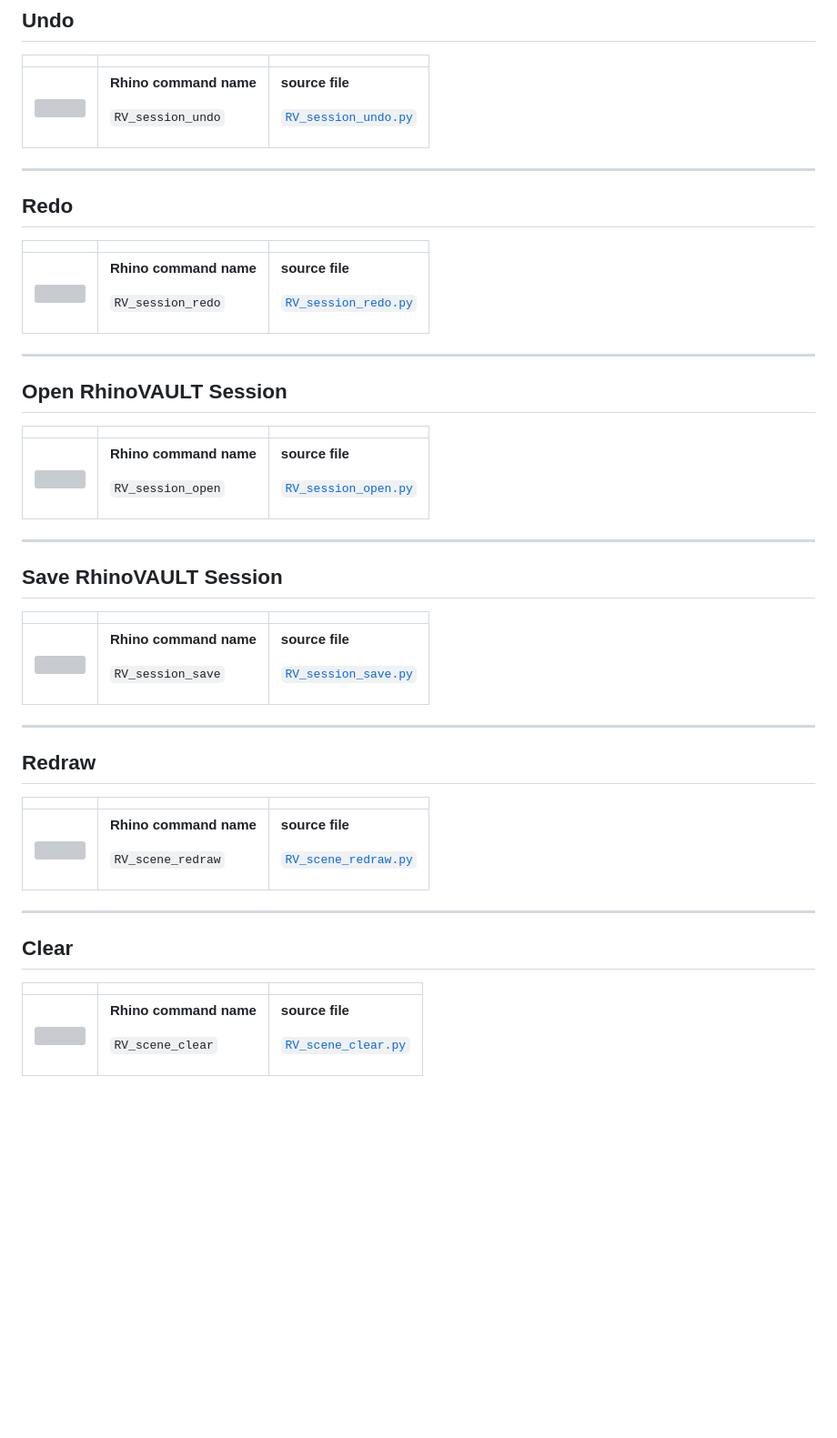
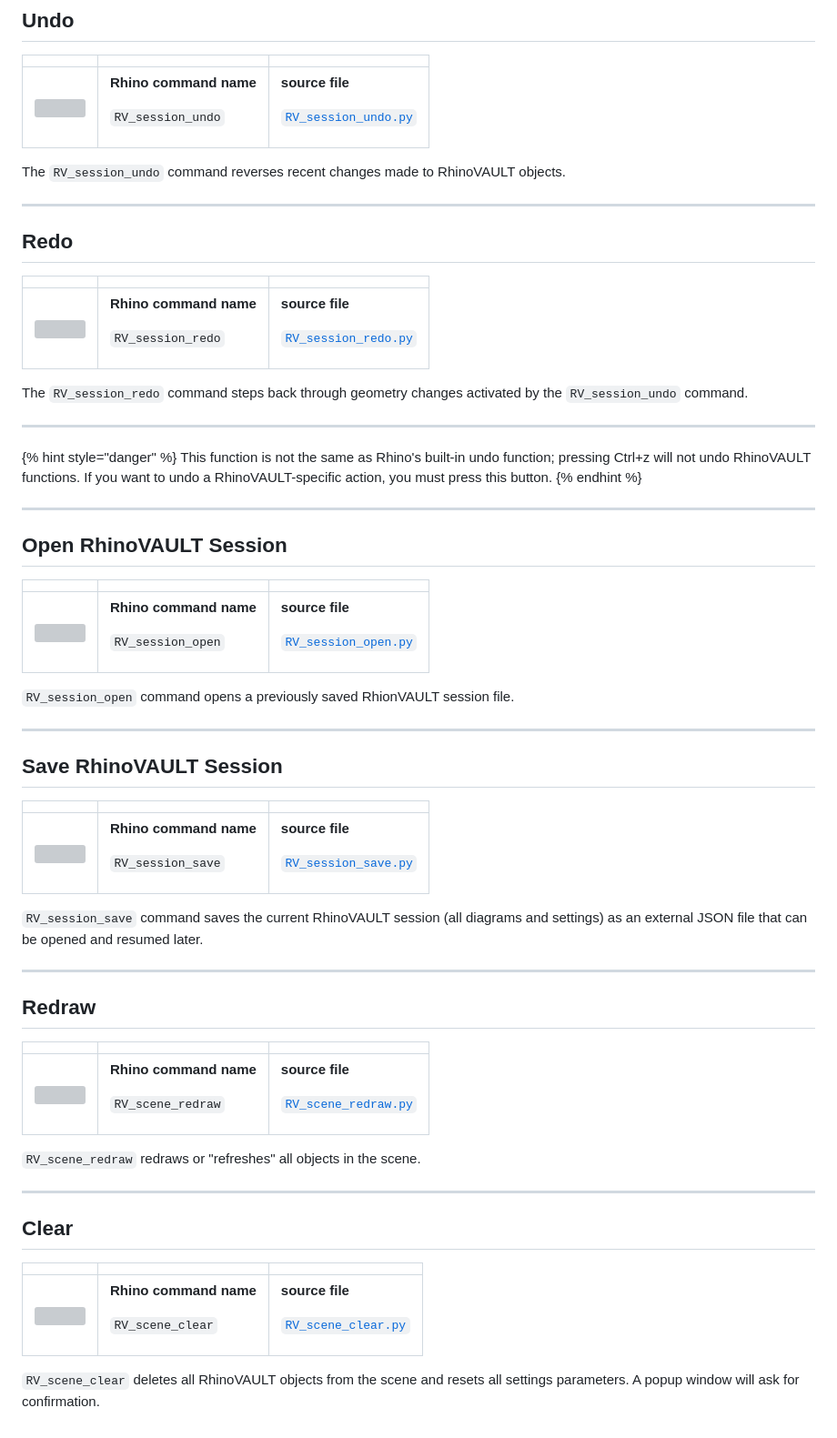
Before and after one commit to BlockResearchGroup/compas-RV, a Markdown page: gitbook/manual/9.-utilities.md, the part around the change. Shown at 91% size. Drawn GitHub-style; blank space fills up the shorter version; grey boxes are pictures that could not be loaded.

Commit message:
GITBOOK-48: utility function descriptions

```diff
--- a/gitbook/manual/9.-utilities.md
+++ b/gitbook/manual/9.-utilities.md
@@ -6,11 +6,7 @@
 | ---------------------------------------------------------------------- | ----------------------------------------------------------------------------- | ----------------------------------------------------------------------------------------------------------------------- |
 | <img src="../.gitbook/assets/RV_undo.svg" alt="" data-size="original"> | <p><strong>Rhino command name</strong></p><p><code>RV_session_undo</code></p> | <p><strong>source file</strong></p><p><a href="../../plugin/RV_session_undo.py"><code>RV_session_undo.py</code></a></p> |
 
-
-
-
-
-
+The `RV_session_undo` command reverses recent changes made to RhinoVAULT objects.
 
 ***
 
@@ -20,11 +16,13 @@
 | ---------------------------------------------------------------------- | ----------------------------------------------------------------------------- | ----------------------------------------------------------------------------------------------------------------------- |
 | <img src="../.gitbook/assets/RV_redo.svg" alt="" data-size="original"> | <p><strong>Rhino command name</strong></p><p><code>RV_session_redo</code></p> | <p><strong>source file</strong></p><p><a href="../../plugin/RV_session_redo.py"><code>RV_session_redo.py</code></a></p> |
 
+The `RV_session_redo` command steps back through geometry changes activated by the `RV_session_undo` command.
 
+***
 
-
-
-
+{% hint style="danger" %}
+This function is not the same as Rhino's built-in undo function; pressing Ctrl+z will not undo RhinoVAULT functions. If you want to undo a RhinoVAULT-specific action, you must press this button. &#x20;
+{% endhint %}
 
 ***
 
@@ -34,11 +32,7 @@
 | ---------------------------------------------------------------------- | ----------------------------------------------------------------------------- | ----------------------------------------------------------------------------------------------------------------------- |
 | <img src="../.gitbook/assets/RV_open.svg" alt="" data-size="original"> | <p><strong>Rhino command name</strong></p><p><code>RV_session_open</code></p> | <p><strong>source file</strong></p><p><a href="../../plugin/RV_session_open.py"><code>RV_session_open.py</code></a></p> |
 
-
-
-
-
-
+`RV_session_open` command opens a previously saved RhionVAULT session file.
 
 ***
 
@@ -48,11 +42,7 @@
 | -------------------------------------------------------------------------- | ----------------------------------------------------------------------------- | ----------------------------------------------------------------------------------------------------------------------- |
 | <img src="../.gitbook/assets/RV_save (1).svg" alt="" data-size="original"> | <p><strong>Rhino command name</strong></p><p><code>RV_session_save</code></p> | <p><strong>source file</strong></p><p><a href="../../plugin/RV_session_save.py"><code>RV_session_save.py</code></a></p> |
 
-
-
-
-
-
+`RV_session_save` command saves the current RhinoVAULT session (all diagrams and settings) as an external JSON file that can be opened and resumed later.
 
 ***
 
@@ -62,11 +52,7 @@
 | ------------------------------------------------------------------------ | ----------------------------------------------------------------------------- | ----------------------------------------------------------------------------------------------------------------------- |
 | <img src="../.gitbook/assets/RV_redraw.svg" alt="" data-size="original"> | <p><strong>Rhino command name</strong></p><p><code>RV_scene_redraw</code></p> | <p><strong>source file</strong></p><p><a href="../../plugin/RV_scene_redraw.py"><code>RV_scene_redraw.py</code></a></p> |
 
-
-
-
-
-
+`RV_scene_redraw` redraws or "refreshes" all objects in the scene.
 
 ***
 
@@ -75,3 +61,5 @@
 |                                                                         |                                                                              |                                                                                                                       |
 | ----------------------------------------------------------------------- | ---------------------------------------------------------------------------- | --------------------------------------------------------------------------------------------------------------------- |
 | <img src="../.gitbook/assets/RV_clear.svg" alt="" data-size="original"> | <p><strong>Rhino command name</strong></p><p><code>RV_scene_clear</code></p> | <p><strong>source file</strong></p><p><a href="../../plugin/RV_scene_clear.py"><code>RV_scene_clear.py</code></a></p> |
+
+`RV_scene_clear` deletes all RhinoVAULT objects from the scene and resets all settings parameters. A popup window will ask for confirmation.
```
Also changed, not shown: gitbook/manual/settings.md (+3 -1 lines).
